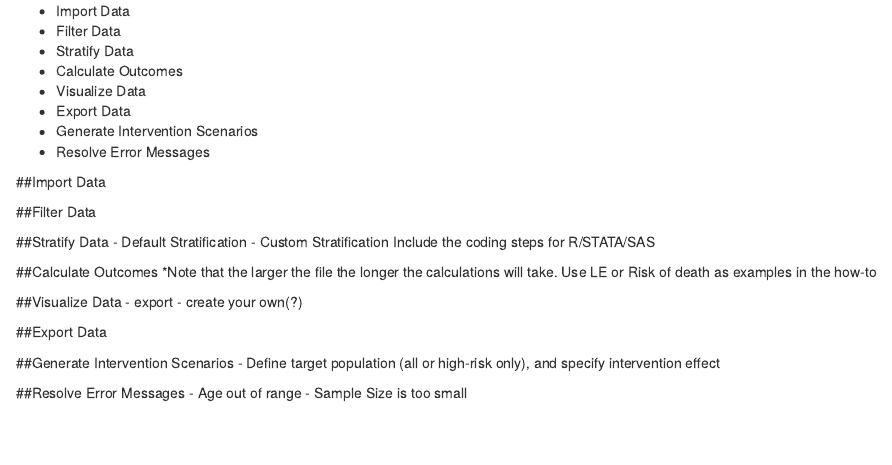
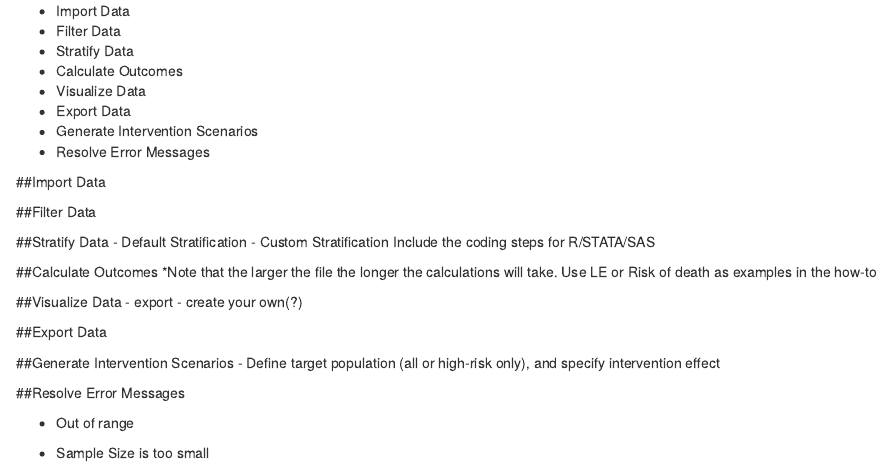
Before and after one commit to Big-Life-Lab/pbl-planning-tool-guide, an R Markdown document (03-How-To.Rmd): the page in a window 1100 px wide, from 60 px down. Rendered offline with R 4.5, knitr and Pandoc, with nearby package versions; drawn as R Markdown's standard HTML page in place of the format the file asks for.

Commit message:
Change ###subtitle to bullet points for errors

```diff
--- a/03-How-To.Rmd
+++ b/03-How-To.Rmd
@@ -34,5 +34,7 @@ Include the coding steps for R/STATA/SAS
 - Define target population (all or high-risk only), and specify intervention effect
 
 ##Resolve Error Messages
-- Age out of range
+
+- Out of range
+
 - Sample Size is too small
```
